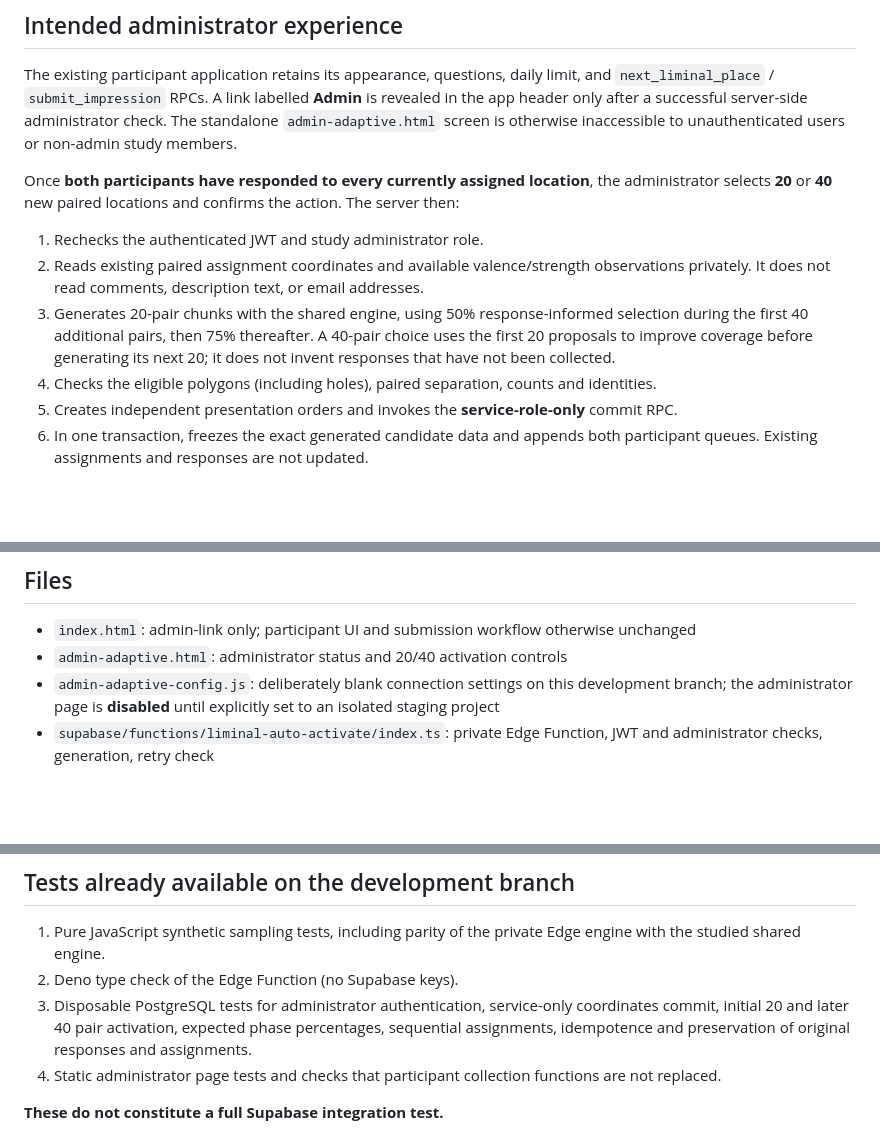
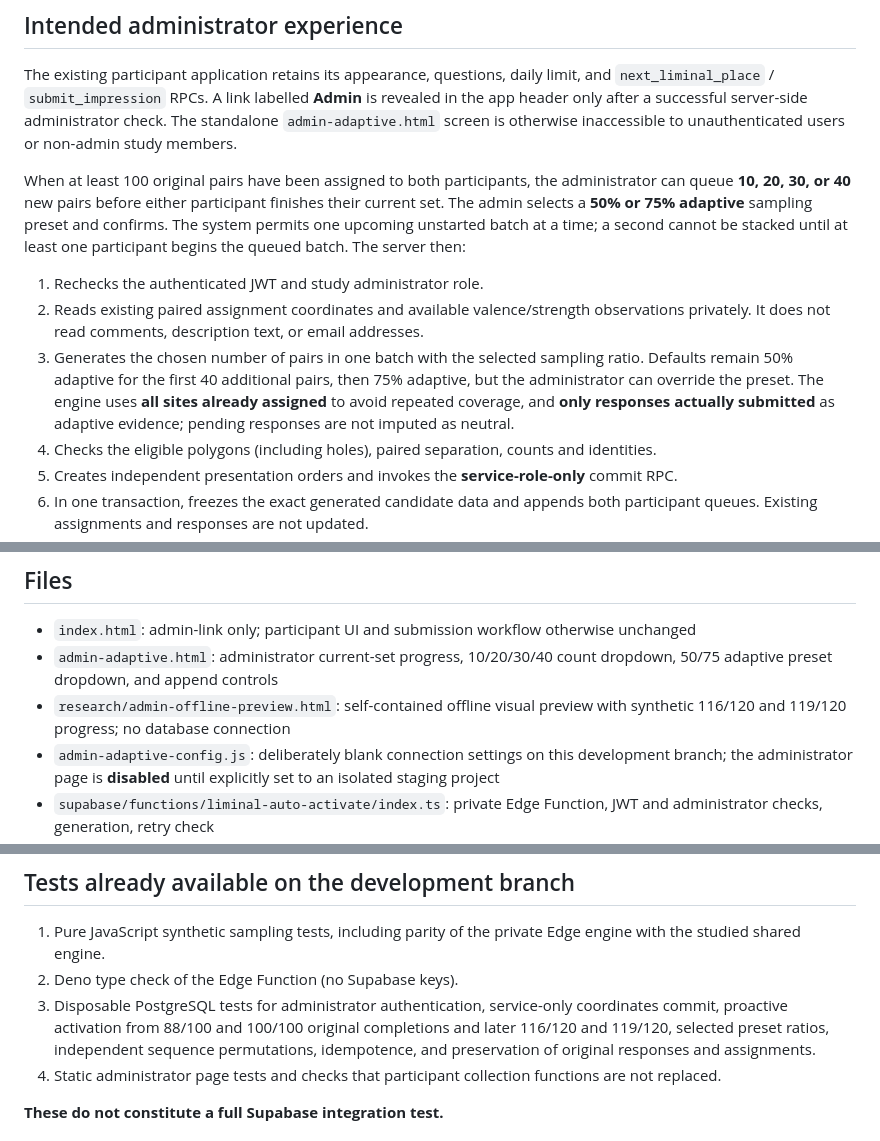
Before and after one commit to r7sv6pzzr4-art/LiminalCreek, a Markdown page: research/AUTO_ACTIVATION_DEV_CHECKLIST.md, 3 parts joined by grey strips. GitHub-like rendering; blank space fills up the shorter version.

Commit message:
Document preemptive 10–40-pair queueing and user-selected 50/75 adaptive ratios

```diff
--- a/research/AUTO_ACTIVATION_DEV_CHECKLIST.md
+++ b/research/AUTO_ACTIVATION_DEV_CHECKLIST.md
@@ -8,10 +8,10 @@
 
 The existing participant application retains its appearance, questions, daily limit, and `next_liminal_place` / `submit_impression` RPCs. A link labelled **Admin** is revealed in the app header only after a successful server-side administrator check. The standalone `admin-adaptive.html` screen is otherwise inaccessible to unauthenticated users or non-admin study members.
 
-Once **both participants have responded to every currently assigned location**, the administrator selects **20** or **40** new paired locations and confirms the action. The server then:
+When at least 100 original pairs have been assigned to both participants, the administrator can queue **10, 20, 30, or 40** new pairs before either participant finishes their current set. The admin selects a **50% or 75% adaptive** sampling preset and confirms. The system permits one upcoming unstarted batch at a time; a second cannot be stacked until at least one participant begins the queued batch. The server then:
 1. Rechecks the authenticated JWT and study administrator role.
 2. Reads existing paired assignment coordinates and available valence/strength observations privately. It does not read comments, description text, or email addresses.
-3. Generates 20-pair chunks with the shared engine, using 50% response-informed selection during the first 40 additional pairs, then 75% thereafter. A 40-pair choice uses the first 20 proposals to improve coverage before generating its next 20; it does not invent responses that have not been collected.
+3. Generates the chosen number of pairs in one batch with the selected sampling ratio. Defaults remain 50% adaptive for the first 40 additional pairs, then 75% adaptive, but the administrator can override the preset. The engine uses **all sites already assigned** to avoid repeated coverage, and **only responses actually submitted** as adaptive evidence; pending responses are not imputed as neutral.
 4. Checks the eligible polygons (including holes), paired separation, counts and identities.
 5. Creates independent presentation orders and invokes the **service-role-only** commit RPC.
 6. In one transaction, freezes the exact generated candidate data and appends both participant queues. Existing assignments and responses are not updated.
@@ -22,7 +22,8 @@ The *previous* offline, map-reviewed 20 are test proposals. They are **not** aut
 ## Files
 
 - `index.html`: admin-link only; participant UI and submission workflow otherwise unchanged
-- `admin-adaptive.html`: administrator status and 20/40 activation controls
+- `admin-adaptive.html`: administrator current-set progress, 10/20/30/40 count dropdown, 50/75 adaptive preset dropdown, and append controls
+- `research/admin-offline-preview.html`: self-contained offline visual preview with synthetic 116/120 and 119/120 progress; no database connection
 - `admin-adaptive-config.js`: deliberately blank connection settings on this development branch; the administrator page is **disabled** until explicitly set to an isolated staging project
 - `supabase/functions/liminal-auto-activate/index.ts`: private Edge Function, JWT and administrator checks, generation, retry check
 - `supabase/functions/_shared/adaptive-engine.mjs`: shared adaptive selection engine (not the personal hotspot engine)
@@ -35,7 +36,7 @@ The *previous* offline, map-reviewed 20 are test proposals. They are **not** aut
 
 1. Pure JavaScript synthetic sampling tests, including parity of the private Edge engine with the studied shared engine.
 2. Deno type check of the Edge Function (no Supabase keys).
-3. Disposable PostgreSQL tests for administrator authentication, service-only coordinates commit, initial 20 and later 40 pair activation, expected phase percentages, sequential assignments, idempotence and preservation of original responses and assignments.
+3. Disposable PostgreSQL tests for administrator authentication, service-only coordinates commit, proactive activation from 88/100 and 100/100 original completions and later 116/120 and 119/120, selected preset ratios, independent sequence permutations, idempotence, and preservation of original responses and assignments.
 4. Static administrator page tests and checks that participant collection functions are not replaced.
 
 **These do not constitute a full Supabase integration test.**
```
Also changed, not shown: other parts of research/AUTO_ACTIVATION_DEV_CHECKLIST.md (+2 -2 lines).
